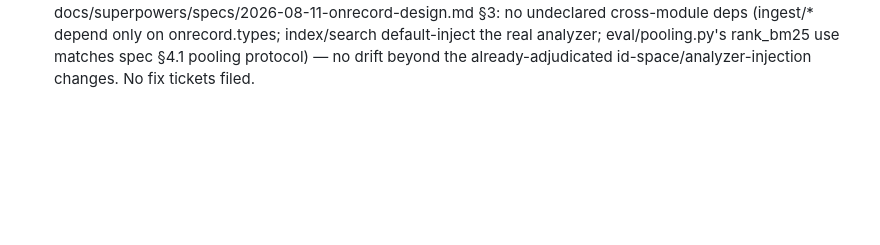
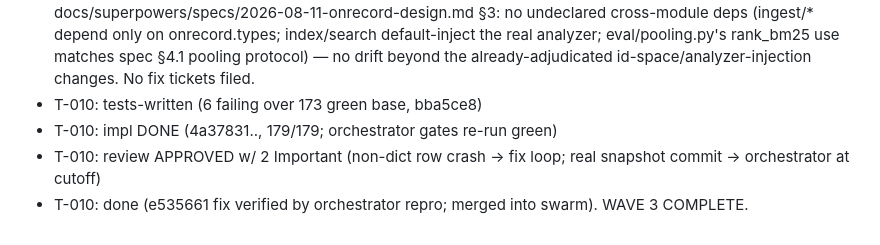
Before and after one commit to worldofhacks/onrecord, a Markdown page: .tdd-swarm/progress.md, the part around the change. Rendered like a GitHub page; blank space fills up the shorter version.

Commit message:
ledger: T-010 done; Wave 3 merged

```diff
--- a/.tdd-swarm/progress.md
+++ b/.tdd-swarm/progress.md
@@ -47,3 +47,7 @@ Posture: mvp (see posture.md). Deadline: MVP checkpoint tonight 23:59.
 - T-007: review-passed (round-3 APPROVED; DLR 157K/89K chars, HUT 155K/93K — live-verified)
 - WAVE 2: all 8 tickets review-passed — integration dispatched; EDGAR re-pull (fixed parser) launched
 - WAVE 2: COMPLETE — T-002/T-003/T-004/T-005/T-006/T-007/T-008/T-009 merged --no-ff into swarm/onrecord-mvp, zero conflicts (disjoint file scopes held; shared empty tests/unit/ingest/__init__.py auto-merged across T-006/T-007/T-008). Gates green: build OK; pytest 173 passed (baseline 14, +159 across 8 suites); ruff check + format clean. Cross-ticket composition check (real analyzer, real InvertedIndex.build over 10 real EDGAR VST 8-K Docs, real boolean_search AND/OR + phrase_search, no injection) PASS — every SearchResult.doc_id resolved via index.get_doc, all snippets non-empty; dual-space get_doc and analyzer-default contracts from the T-003/T-004 adjudication hold under real composition. Architecture skim vs docs/superpowers/specs/2026-08-11-onrecord-design.md §3: no undeclared cross-module deps (ingest/* depend only on onrecord.types; index/search default-inject the real analyzer; eval/pooling.py's rank_bm25 use matches spec §4.1 pooling protocol) — no drift beyond the already-adjudicated id-space/analyzer-injection changes. No fix tickets filed.
+- T-010: tests-written (6 failing over 173 green base, bba5ce8)
+- T-010: impl DONE (4a37831.., 179/179; orchestrator gates re-run green)
+- T-010: review APPROVED w/ 2 Important (non-dict row crash → fix loop; real snapshot commit → orchestrator at cutoff)
+- T-010: done (e535661 fix verified by orchestrator repro; merged into swarm). WAVE 3 COMPLETE.
```
